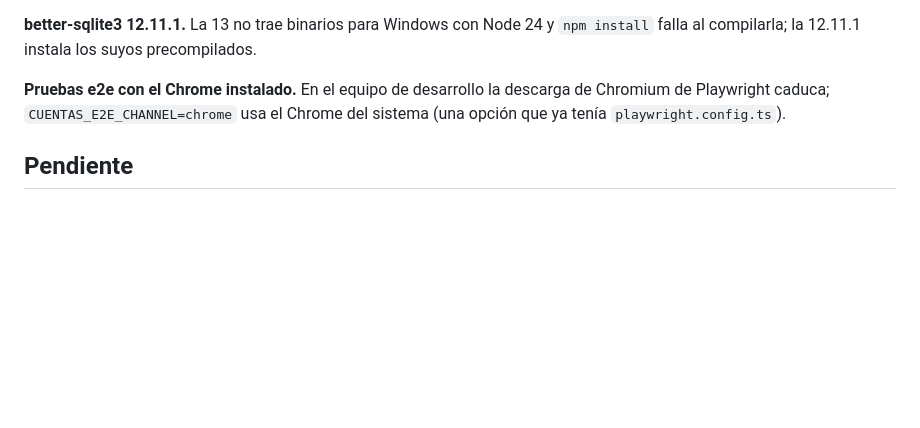
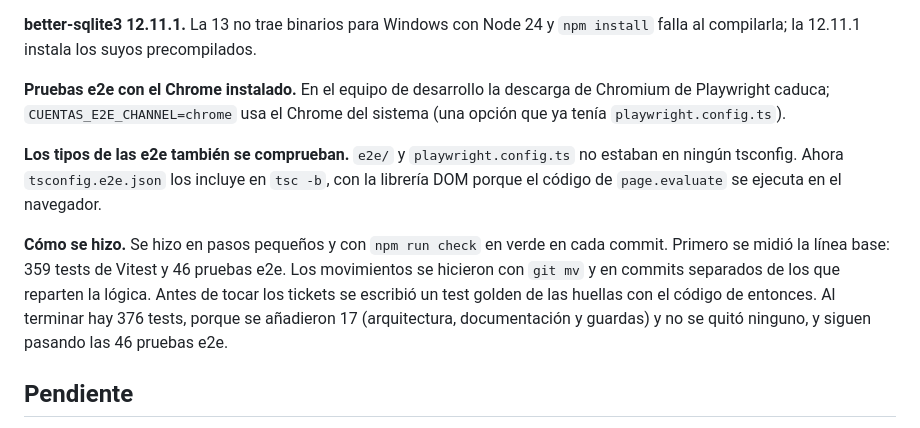
Before and after one commit to EloyCuesta/cuentas_claras, a Markdown page: docs/decisiones.md, the part around the change. Rendered like a GitHub page; blank space fills up the shorter version.

```diff
--- a/docs/decisiones.md
+++ b/docs/decisiones.md
@@ -58,6 +58,10 @@ Por qué Cuentas claras es como es. Cada entrada dice qué se decidió, por qué
 
 **Pruebas e2e con el Chrome instalado.** En el equipo de desarrollo la descarga de Chromium de Playwright caduca; `CUENTAS_E2E_CHANNEL=chrome` usa el Chrome del sistema (una opción que ya tenía `playwright.config.ts`).
 
+**Los tipos de las e2e también se comprueban.** `e2e/` y `playwright.config.ts` no estaban en ningún tsconfig. Ahora `tsconfig.e2e.json` los incluye en `tsc -b`, con la librería DOM porque el código de `page.evaluate` se ejecuta en el navegador.
+
+**Cómo se hizo.** Se hizo en pasos pequeños y con `npm run check` en verde en cada commit. Primero se midió la línea base: 359 tests de Vitest y 46 pruebas e2e. Los movimientos se hicieron con `git mv` y en commits separados de los que reparten la lógica. Antes de tocar los tickets se escribió un test golden de las huellas con el código de entonces. Al terminar hay 376 tests, porque se añadieron 17 (arquitectura, documentación y guardas) y no se quitó ninguno, y siguen pasando las 46 pruebas e2e.
+
 ## Pendiente
 
 **Retirar la migración de los datos del navegador** (IndexedDB → SQLite), en un PR aparte, cuando se confirme que ningún navegador (el móvil, por ejemplo) tiene datos antiguos sin pasar. Se ganaría:
```
Also changed, not shown: plan-reestructuracion.md (deleted, +0 -267 lines).
